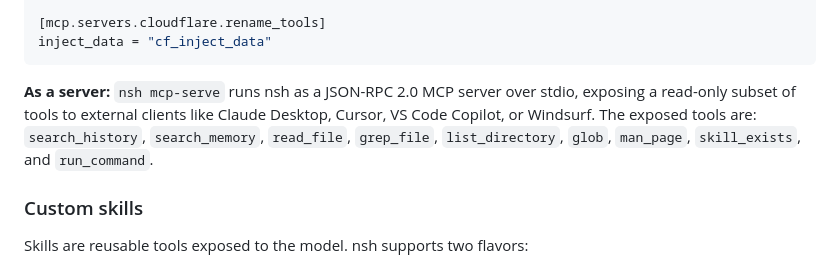
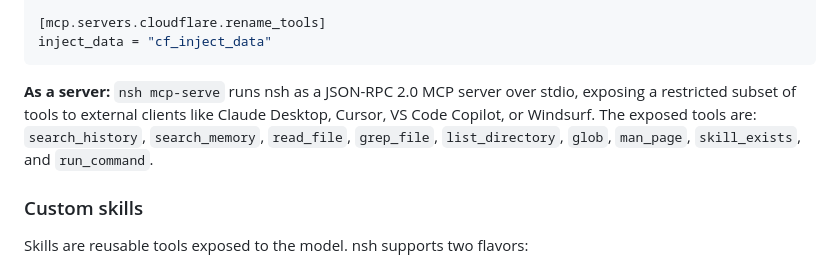
Before and after one commit to fluffypony/nsh, a Markdown page: README.md, the part around the change. GitHub-like rendering.

Commit message:
Fix README: MCP server exposes run_command, so say 'restricted' not 'read-only'

````diff
--- a/README.md
+++ b/README.md
@@ -233,7 +233,7 @@ disable_tools = ["legacy_", "danger_"]
 inject_data = "cf_inject_data"
 ```
 
-**As a server:** `nsh mcp-serve` runs nsh as a JSON-RPC 2.0 MCP server over stdio, exposing a read-only subset of tools to external clients like Claude Desktop, Cursor, VS Code Copilot, or Windsurf. The exposed tools are: `search_history`, `search_memory`, `read_file`, `grep_file`, `list_directory`, `glob`, `man_page`, `skill_exists`, and `run_command`.
+**As a server:** `nsh mcp-serve` runs nsh as a JSON-RPC 2.0 MCP server over stdio, exposing a restricted subset of tools to external clients like Claude Desktop, Cursor, VS Code Copilot, or Windsurf. The exposed tools are: `search_history`, `search_memory`, `read_file`, `grep_file`, `list_directory`, `glob`, `man_page`, `skill_exists`, and `run_command`.
 
 ### Custom skills
 
````
